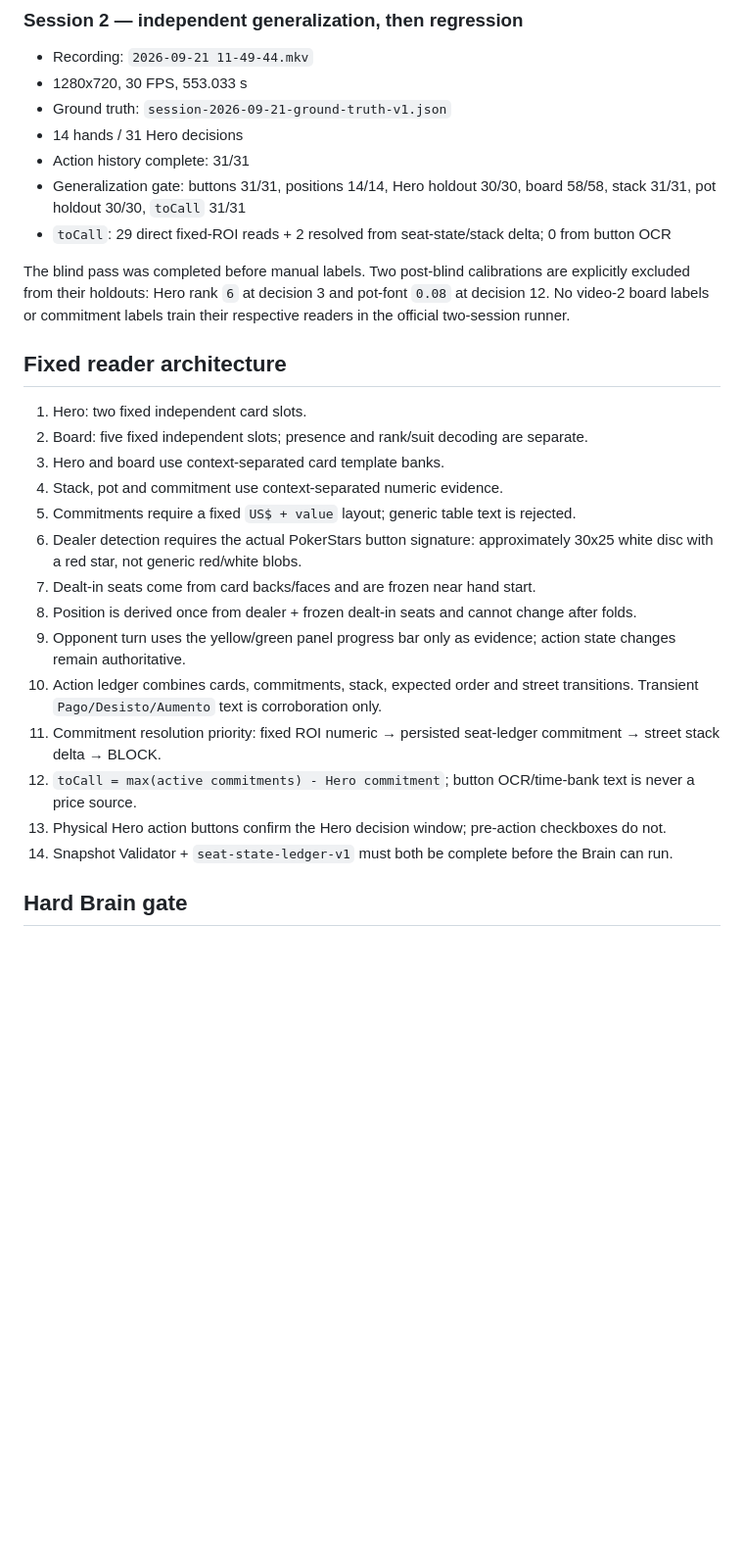
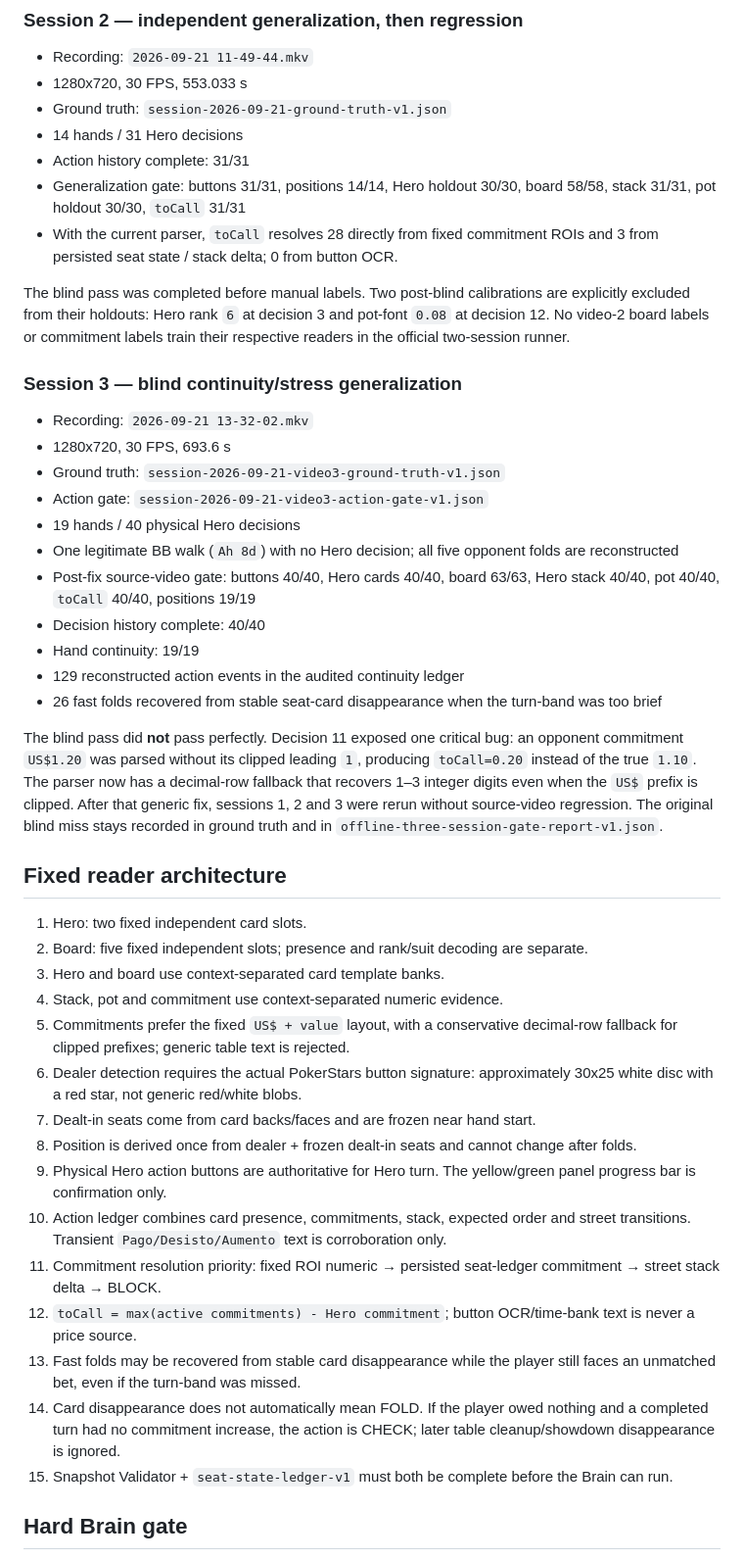
Before and after one commit to mercadolivressj-blip/poker-replay-coach-v4, a Markdown page: docs/OFFLINE-VIDEO-PIPELINE.md, the part around one of its changes. Shown at 98% size. GitHub-like rendering; blank space fills up the shorter version.

Commit message:
docs: extend offline gate to third-session continuity

```diff
--- a/docs/OFFLINE-VIDEO-PIPELINE.md
+++ b/docs/OFFLINE-VIDEO-PIPELINE.md
@@ -24,9 +24,25 @@ The old 24-hand/45-decision timeline came from random OpenCV seeking and is obso
 - 14 hands / 31 Hero decisions
 - Action history complete: 31/31
 - Generalization gate: buttons 31/31, positions 14/14, Hero holdout 30/30, board 58/58, stack 31/31, pot holdout 30/30, `toCall` 31/31
-- `toCall`: 29 direct fixed-ROI reads + 2 resolved from seat-state/stack delta; 0 from button OCR
+- With the current parser, `toCall` resolves 28 directly from fixed commitment ROIs and 3 from persisted seat state / stack delta; 0 from button OCR.
 
 The blind pass was completed before manual labels. Two post-blind calibrations are explicitly excluded from their holdouts: Hero rank `6` at decision 3 and pot-font `0.08` at decision 12. No video-2 board labels or commitment labels train their respective readers in the official two-session runner.
+
+### Session 3 — blind continuity/stress generalization
+
+- Recording: `2026-09-21 13-32-02.mkv`
+- 1280x720, 30 FPS, 693.6 s
+- Ground truth: `session-2026-09-21-video3-ground-truth-v1.json`
+- Action gate: `session-2026-09-21-video3-action-gate-v1.json`
+- 19 hands / 40 physical Hero decisions
+- One legitimate BB walk (`Ah 8d`) with no Hero decision; all five opponent folds are reconstructed
+- Post-fix source-video gate: buttons 40/40, Hero cards 40/40, board 63/63, Hero stack 40/40, pot 40/40, `toCall` 40/40, positions 19/19
+- Decision history complete: 40/40
+- Hand continuity: 19/19
+- 129 reconstructed action events in the audited continuity ledger
+- 26 fast folds recovered from stable seat-card disappearance when the turn-band was too brief
+
+The blind pass did **not** pass perfectly. Decision 11 exposed one critical bug: an opponent commitment `US$1.20` was parsed without its clipped leading `1`, producing `toCall=0.20` instead of the true `1.10`. The parser now has a decimal-row fallback that recovers 1–3 integer digits even when the `US$` prefix is clipped. After that generic fix, sessions 1, 2 and 3 were rerun without source-video regression. The original blind miss stays recorded in ground truth and in `offline-three-session-gate-report-v1.json`.
 
 ## Fixed reader architecture
 
@@ -34,16 +50,17 @@ The blind pass was completed before manual labels. Two post-blind calibrations a
 2. Board: five fixed independent slots; presence and rank/suit decoding are separate.
 3. Hero and board use context-separated card template banks.
 4. Stack, pot and commitment use context-separated numeric evidence.
-5. Commitments require a fixed `US$ + value` layout; generic table text is rejected.
+5. Commitments prefer the fixed `US$ + value` layout, with a conservative decimal-row fallback for clipped prefixes; generic table text is rejected.
 6. Dealer detection requires the actual PokerStars button signature: approximately 30x25 white disc with a red star, not generic red/white blobs.
 7. Dealt-in seats come from card backs/faces and are frozen near hand start.
 8. Position is derived once from dealer + frozen dealt-in seats and cannot change after folds.
-9. Opponent turn uses the yellow/green panel progress bar only as evidence; action state changes remain authoritative.
-10. Action ledger combines cards, commitments, stack, expected order and street transitions. Transient `Pago/Desisto/Aumento` text is corroboration only.
+9. Physical Hero action buttons are authoritative for Hero turn. The yellow/green panel progress bar is confirmation only.
+10. Action ledger combines card presence, commitments, stack, expected order and street transitions. Transient `Pago/Desisto/Aumento` text is corroboration only.
 11. Commitment resolution priority: fixed ROI numeric → persisted seat-ledger commitment → street stack delta → BLOCK.
 12. `toCall = max(active commitments) - Hero commitment`; button OCR/time-bank text is never a price source.
-13. Physical Hero action buttons confirm the Hero decision window; pre-action checkboxes do not.
-14. Snapshot Validator + `seat-state-ledger-v1` must both be complete before the Brain can run.
+13. Fast folds may be recovered from stable card disappearance while the player still faces an unmatched bet, even if the turn-band was missed.
+14. Card disappearance does not automatically mean FOLD. If the player owed nothing and a completed turn had no commitment increase, the action is CHECK; later table cleanup/showdown disappearance is ignored.
+15. Snapshot Validator + `seat-state-ledger-v1` must both be complete before the Brain can run.
 
 ## Hard Brain gate
 
```
Also changed, not shown: other parts of docs/OFFLINE-VIDEO-PIPELINE.md (+10 -2 lines).
